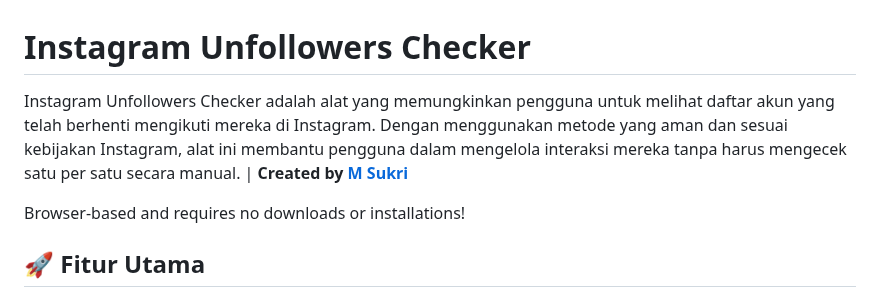
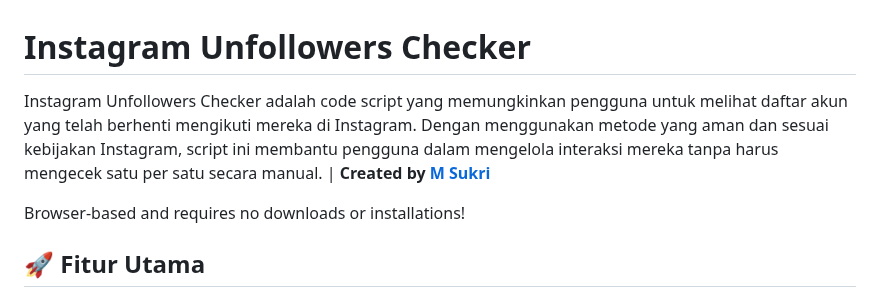
Before and after one commit to plexynex/InstagramUnfollowersChecker, a Markdown page: README.md, the part around the change. GitHub-like rendering.

```diff
--- a/README.md
+++ b/README.md
@@ -1,6 +1,6 @@
 # Instagram Unfollowers Checker
 
-Instagram Unfollowers Checker adalah alat yang memungkinkan pengguna untuk melihat daftar akun yang telah berhenti mengikuti mereka di Instagram. Dengan menggunakan metode yang aman dan sesuai kebijakan Instagram, alat ini membantu pengguna dalam mengelola interaksi mereka tanpa harus mengecek satu per satu secara manual. | **Created by [M Sukri](https://www.instagram.com/msukri_03/)**
+Instagram Unfollowers Checker adalah code script yang memungkinkan pengguna untuk melihat daftar akun yang telah berhenti mengikuti mereka di Instagram. Dengan menggunakan metode yang aman dan sesuai kebijakan Instagram, script ini membantu pengguna dalam mengelola interaksi mereka tanpa harus mengecek satu per satu secara manual. | **Created by [M Sukri](https://www.instagram.com/msukri_03/)**
 
 Browser-based and requires no downloads or installations!
 
```
